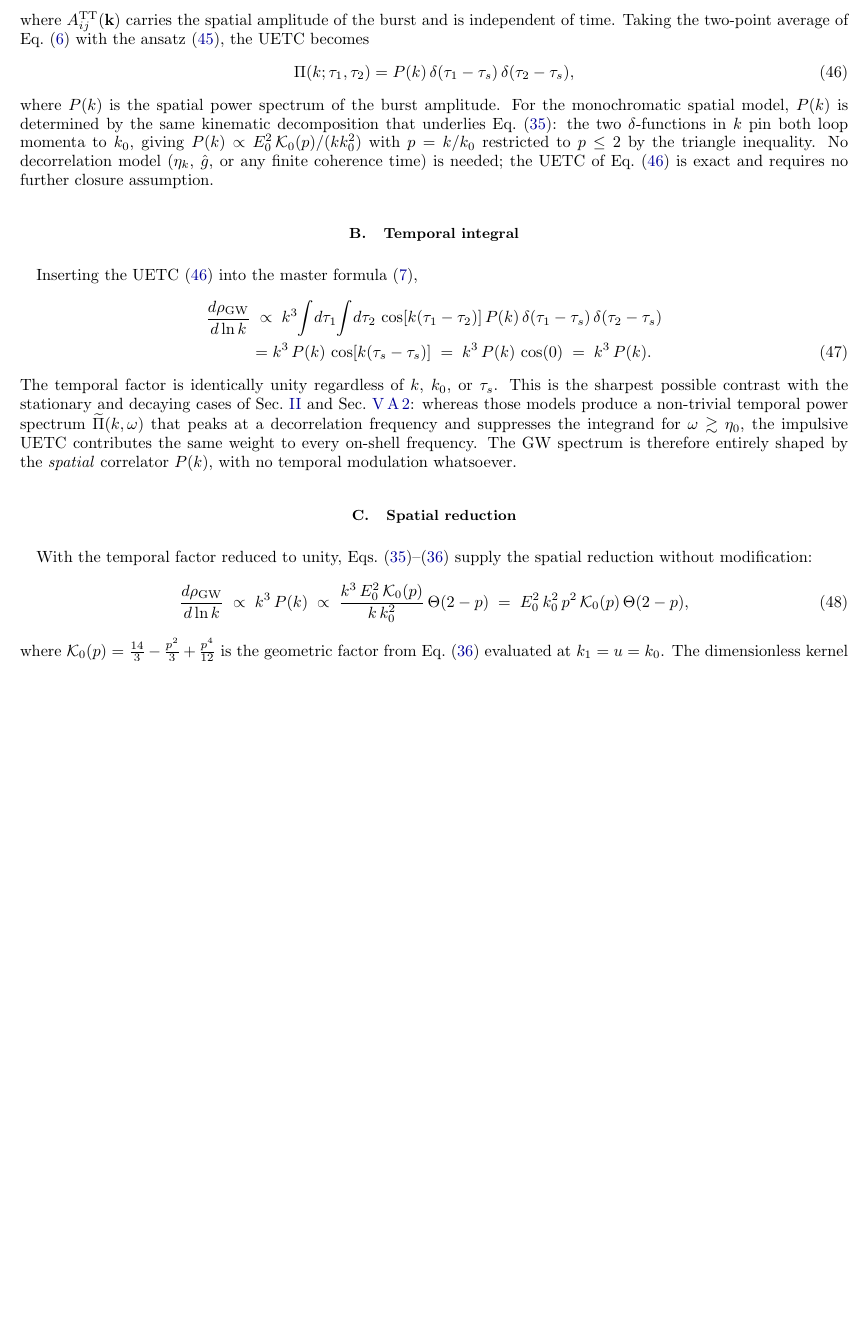
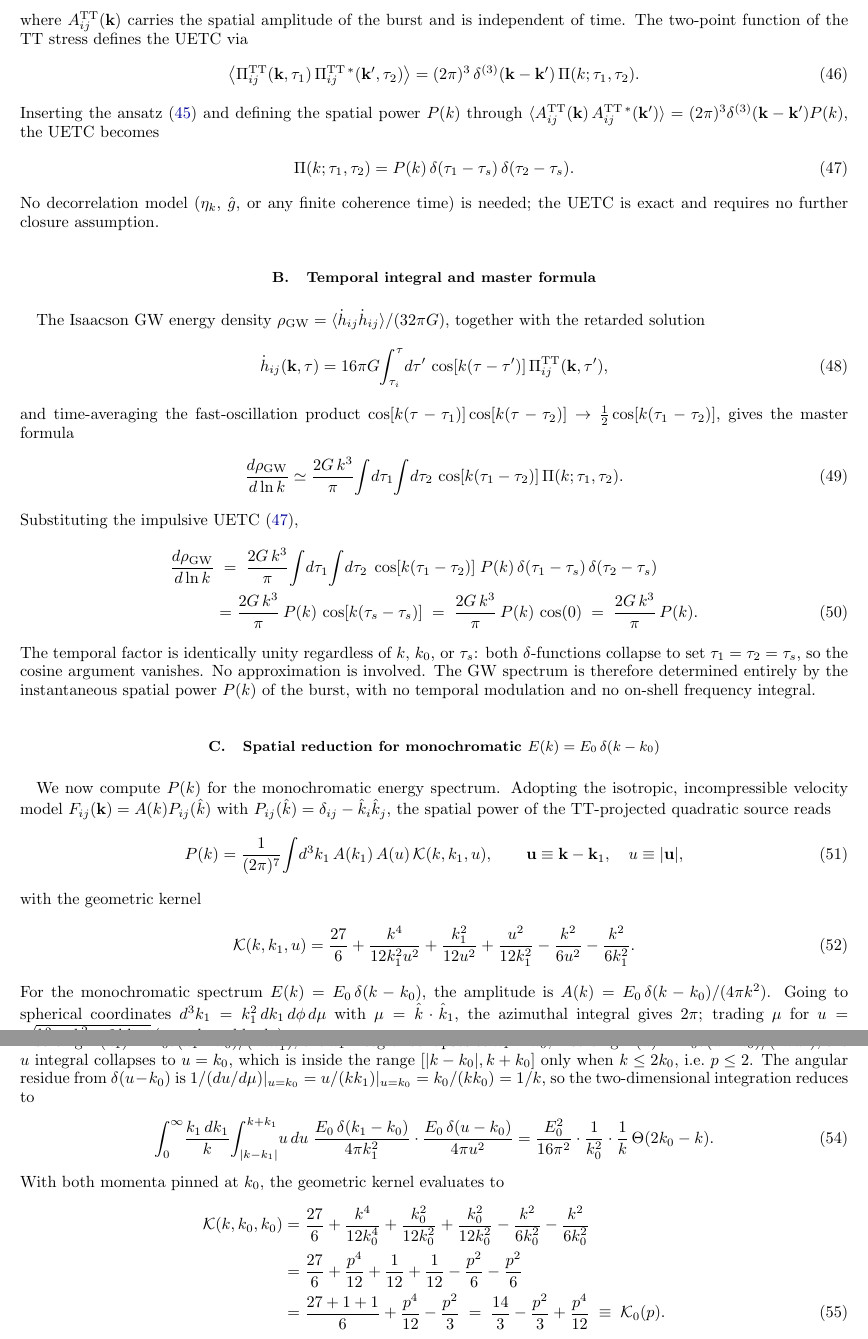
Before and after one commit to shturman99/Polarization-of-Gravitational-Waves, a LaTeX paper (derivation.tex): part of page 19 of 23 before the commit and two parts of pages 19 and 20 of 24 after it, the two joined at a grey line, cut so that both start at the same text, the shorter picture padded with empty space. Compiled offline with pdfLaTeX.

Commit message:
Expand impulsive-source derivation: write all steps in place
Every equation previously referenced by label is now derived inline:
- UETC definition written out explicitly before the impulsive ansatz is inserted
- Master formula re-derived from the Isaacson energy density and retarded h-dot
- Full spatial reduction chain: A(k) decomposition → spherical coordinates →
  δ(k₁−k₀) and δ(u−k₀) collapses shown step by step → angular residue 1/k
  computed → K(k,k₀,k₀) evaluated term by term to K₀(p)=14/3−p²/3+p⁴/12
- Green's function substitution shown before the frozen-spectrum result

Co-Authored-By: Claude Sonnet 4.6 <noreply@anthropic.com>

```diff
--- a/derivation.tex
+++ b/derivation.tex
@@ -1207,55 +1207,87 @@ The stress tensor of the impulsive source factorises as
   \label{eq:impulsive-stress}
 \end{equation}
 where $A^{\rm TT}_{ij}(\kb)$ carries the spatial amplitude of the burst and is
-independent of time. Taking the two-point average of Eq.~\eqref{eq:uetc} with
-the ansatz \eqref{eq:impulsive-stress}, the UETC becomes
-\begin{equation}
-  \Pi(k;\tau_1,\tau_2) = P(k)\,\delta(\tau_1-\tau_s)\,\delta(\tau_2-\tau_s),
+independent of time. The two-point function of the TT stress defines the UETC
+via
+\begin{equation}
+  \bigl\langle\Pi^{\rm TT}_{ij}(\kb,\tau_1)\,
+  \Pi^{\rm TT\,*}_{ij}(\kb',\tau_2)\bigr\rangle
+  = (2\pi)^3\,\delta^{(3)}(\kb-\kb')\,\Pi(k;\tau_1,\tau_2).
+  \label{eq:uetc-def-impulsive}
+\end{equation}
+Inserting the ansatz \eqref{eq:impulsive-stress} and defining the spatial power
+$P(k)$ through
+$\langle A^{\rm TT}_{ij}(\kb)\,A^{\rm TT\,*}_{ij}(\kb')\rangle
+=(2\pi)^3\delta^{(3)}(\kb-\kb')P(k)$, the UETC becomes
+\begin{equation}
+  \Pi(k;\tau_1,\tau_2) = P(k)\,\delta(\tau_1-\tau_s)\,\delta(\tau_2-\tau_s).
   \label{eq:uetc-impulsive}
 \end{equation}
-where $P(k)$ is the spatial power spectrum of the burst amplitude. For the
-monochromatic spatial model, $P(k)$ is determined by the same kinematic
-decomposition that underlies Eq.~\eqref{eq:angular-delta}: the two $\delta$-functions
-in $k$ pin both loop momenta to $k_0$, giving $P(k)\propto
-E_0^2\,\mathcal{K}_0(p)/(k k_0^2)$ with $p=k/k_0$ restricted to $p\leq2$ by
-the triangle inequality. No decorrelation model ($\eta_k$, $\hat g$, or any
-finite coherence time) is needed; the UETC of Eq.~\eqref{eq:uetc-impulsive} is
-exact and requires no further closure assumption.
-
-\subsection{Temporal integral}
+No decorrelation model ($\eta_k$, $\hat g$, or any finite coherence time) is
+needed; the UETC is exact and requires no further closure assumption.
+
+\subsection{Temporal integral and master formula}
 \label{sec:impulsive-temporal}
 
-Inserting the UETC \eqref{eq:uetc-impulsive} into the master formula \eqref{eq:master},
+The Isaacson GW energy density $\rho_{\rm GW}=\langle\dot h_{ij}\dot
+h_{ij}\rangle/(32\pi G)$, together with the retarded solution
+\begin{equation}
+  \dot h_{ij}(\kb,\tau) = 16\pi G\!\int_{\tau_i}^{\tau}\!d\tau'\,
+  \cos[k(\tau-\tau')]\,\Pi^{\rm TT}_{ij}(\kb,\tau'),
+  \label{eq:impulsive-hdot}
+\end{equation}
+and time-averaging the fast-oscillation product
+$\cos[k(\tau-\tau_1)]\cos[k(\tau-\tau_2)]\to\tfrac{1}{2}\cos[k(\tau_1-\tau_2)]$,
+gives the master formula
+\begin{equation}
+  \frac{d\rho_{\rm GW}}{d\ln k}
+  \simeq \frac{2G\,k^3}{\pi}
+  \!\int\!d\tau_1\!\int\!d\tau_2\,
+  \cos[k(\tau_1-\tau_2)]\,\Pi(k;\tau_1,\tau_2).
+  \label{eq:master-impulsive}
+\end{equation}
+Substituting the impulsive UETC \eqref{eq:uetc-impulsive},
 \begin{align}
   \frac{d\rho_{\rm GW}}{d\ln k}
-  &\;\propto\; k^3\!\int\!d\tau_1\!\int\!d\tau_2\,
-    \cos[k(\tau_1-\tau_2)]\,
+  &\;=\; \frac{2G\,k^3}{\pi}
+    \!\int\!d\tau_1\!\int\!d\tau_2\;
+    \cos[k(\tau_1-\tau_2)]\;
     P(k)\,\delta(\tau_1-\tau_s)\,\delta(\tau_2-\tau_s)
     \nonumber\\
-  &= k^3\,P(k)\,\cos[k(\tau_s-\tau_s)]
-  \;=\; k^3\,P(k)\,\cos(0)
-  \;=\; k^3\,P(k).
+  &= \frac{2G\,k^3}{\pi}\,P(k)\,\cos[k(\tau_s-\tau_s)]
+  \;=\; \frac{2G\,k^3}{\pi}\,P(k)\,\cos(0)
+  \;=\; \frac{2G\,k^3}{\pi}\,P(k).
   \label{eq:impulsive-temporal}
 \end{align}
-The temporal factor is identically unity regardless of $k$, $k_0$, or $\tau_s$.
-This is the sharpest possible contrast with the stationary and decaying cases of
-Sec.~\ref{sec:kraichnan-k41} and Sec.~\ref{sec:delta-decay}: whereas those
-models produce a non-trivial temporal power spectrum $\widetilde\Pi(k,\omega)$
-that peaks at a decorrelation frequency and suppresses the integrand for
-$\omega\gtrsim\eta_0$, the impulsive UETC contributes the same weight to every
-on-shell frequency. The GW spectrum is therefore entirely shaped by the
-\emph{spatial} correlator $P(k)$, with no temporal modulation whatsoever.
-
-\subsection{Spatial reduction}
+The temporal factor is identically unity regardless of $k$, $k_0$, or $\tau_s$:
+both $\delta$-functions collapse to set $\tau_1=\tau_2=\tau_s$, so the cosine
+argument vanishes. No approximation is involved. The GW spectrum is therefore
+determined entirely by the instantaneous spatial power $P(k)$ of the burst,
+with no temporal modulation and no on-shell frequency integral.
+
+\subsection{Spatial reduction for monochromatic $E(k)=E_0\,\delta(k-k_0)$}
 \label{sec:impulsive-spatial}
 
-With the temporal factor reduced to unity, Eqs.~\eqref{eq:angular-delta}--\eqref{eq:K0}
-supply the spatial reduction without modification:
-\begin{equation}
-  \frac{d\rho_{\rm GW}}{d\ln k} \;\propto\; k^3\,P(k)
-  \;\propto\; \frac{k^3\,E_0^2\,\mathcal{K}_0(p)}{k\,k_0^2}\,\Theta(2-p)
-  \;=\; E_0^2\,k_0^2\,p^2\,\mathcal{K}_0(p)\,\Theta(2-p),
-\end{equation}
-where $\mathcal{K}_0(p) = \tfrac{14}{3}-\tfrac{p^2}{3}+\tfrac{p^4}{12}$ is the
-geometric factor from Eq.~\eqref{eq:K0} evaluated at $k_1=u=k_0$. The
-dimensionless kernel is
+We now compute $P(k)$ for the monochromatic energy spectrum. Adopting the
+isotropic, incompressible velocity model
+$F_{ij}(\kb)=A(k)P_{ij}(\khat)$ with $P_{ij}(\khat)=\delta_{ij}-\khat_i\khat_j$,
+the spatial power of the TT-projected quadratic source reads
+\begin{equation}
+  P(k) = \frac{1}{(2\pi)^7}\!\int\!d^3k_1\,
+  A(k_1)\,A(u)\,\mathcal{K}(k,k_1,u),
+  \qquad \ub\equiv\kb-\kb_1,\quad u\equiv|\ub|,
+  \label{eq:Pk-impulsive}
+\end{equation}
+with the geometric kernel
+\begin{equation}
+  \mathcal{K}(k,k_1,u) = \frac{27}{6}
+  +\frac{k^4}{12k_1^2u^2}+\frac{k_1^2}{12u^2}+\frac{u^2}{12k_1^2}
+  -\frac{k^2}{6u^2}-\frac{k^2}{6k_1^2}.
+  \label{eq:K-impulsive}
+\end{equation}
+For the monochromatic spectrum $E(k)=E_0\,\delta(k-k_0)$, the amplitude is
+$A(k)=E_0\,\delta(k-k_0)/(4\pi k^2)$. Going to spherical coordinates
+$d^3k_1=k_1^2\,dk_1\,d\phi\,d\mu$ with $\mu=\khat\cdot\khat_1$, the azimuthal
+integral gives $2\pi$; trading $\mu$ for
+$u=\sqrt{k^2+k_1^2-2kk_1\mu}$\,(so $u\,du=kk_1\,d\mu$),
+\begin{equation}
@@ -1261,0 +1299,29 @@ dimensionless kernel is
+Inserting $A(k_1)=E_0\delta(k_1-k_0)/(4\pi k_1^2)$, the $k_1$ integral
+collapses to $k_1=k_0$; inserting $A(u)=E_0\delta(u-k_0)/(4\pi u^2)$, the $u$
+integral collapses to $u=k_0$, which is inside the range $[|k-k_0|,k+k_0]$
+only when $k\leq 2k_0$, i.e.\ $p\leq 2$. The angular residue from
+$\delta(u-k_0)$ is $1/(du/d\mu)|_{u=k_0}=u/(kk_1)|_{u=k_0}=k_0/(kk_0)=1/k$,
+so the two-dimensional integration reduces to
+\begin{equation}
+  \int_0^\infty\!\frac{k_1\,dk_1}{k}\!
+  \int_{|k-k_1|}^{k+k_1}\!u\,du\;
+  \frac{E_0\,\delta(k_1-k_0)}{4\pi k_1^2}\cdot
+  \frac{E_0\,\delta(u-k_0)}{4\pi u^2}
+  = \frac{E_0^2}{16\pi^2}\cdot\frac{1}{k_0^2}\cdot\frac{1}{k}\,\Theta(2k_0-k).
+  \label{eq:angular-collapse}
+\end{equation}
+With both momenta pinned at $k_0$, the geometric kernel evaluates to
+\begin{align}
+  \mathcal{K}(k,k_0,k_0)
+  &= \frac{27}{6}
+    +\frac{k^4}{12k_0^4}+\frac{k_0^2}{12k_0^2}+\frac{k_0^2}{12k_0^2}
+    -\frac{k^2}{6k_0^2}-\frac{k^2}{6k_0^2}
+    \nonumber\\
+  &= \frac{27}{6}+\frac{p^4}{12}+\frac{1}{12}+\frac{1}{12}
+    -\frac{p^2}{6}-\frac{p^2}{6}
+    \nonumber\\
+  &= \frac{27+1+1}{6}+\frac{p^4}{12}-\frac{p^2}{3}
+  \;=\; \frac{14}{3}-\frac{p^2}{3}+\frac{p^4}{12}
+  \;\equiv\; \mathcal{K}_0(p).
+  \label{eq:K0-impulsive}
+\end{align}
@@ -1341,0 +1415 @@ in a single instant.
+  \rho_{\rm GW} = \frac{\langle\dot h_{ij}\dot h_{ij}\rangle}{32\pi G}
```
Also changed, not shown: derivation.pdf, derivation.tex (115 more changed lines).
